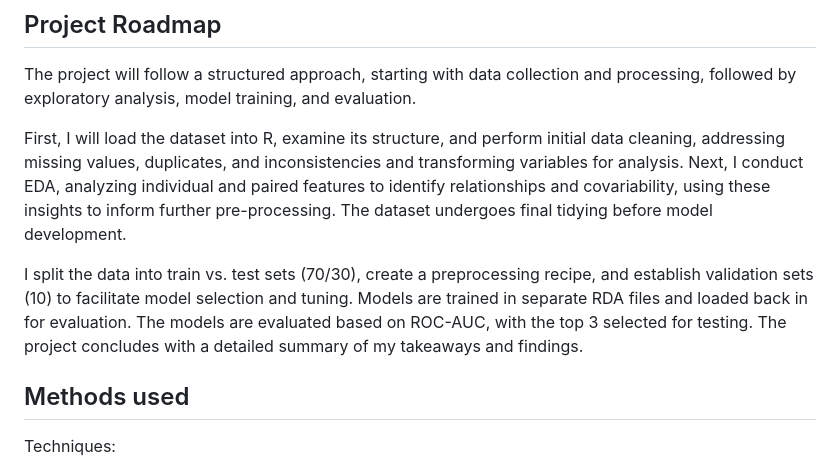
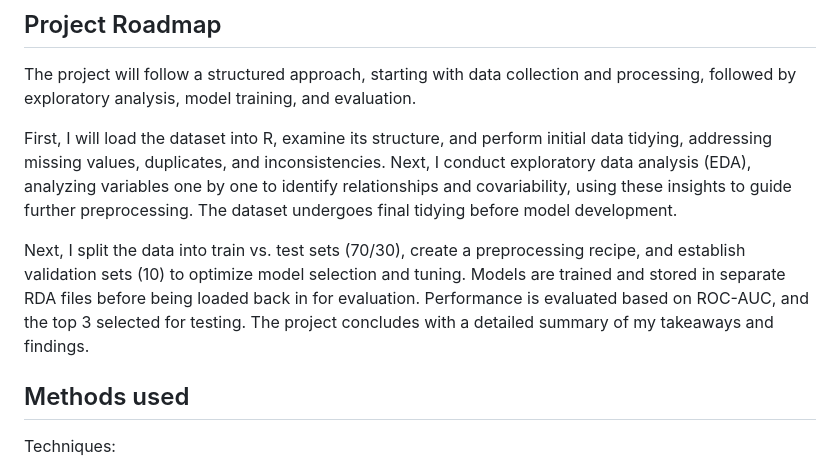
Before and after one commit to aliason/loan-prediction, a Markdown page: README.md, the part around the change. GitHub-like rendering.

```diff
--- a/README.md
+++ b/README.md
@@ -24,9 +24,9 @@ As my project will apply supervised learning methods, I will only be using the t
 ## Project Roadmap
 The project will follow a structured approach, starting with data collection and processing, followed by exploratory analysis, model training, and evaluation.
 
-First, I will load the dataset into R, examine its structure, and perform initial data cleaning, addressing missing values, duplicates, and inconsistencies and transforming variables for analysis. Next, I conduct EDA, analyzing individual and paired features to identify relationships and covariability, using these insights to inform further pre-processing. The dataset undergoes final tidying before model development.
+First, I will load the dataset into R, examine its structure, and perform initial data tidying, addressing missing values, duplicates, and inconsistencies. Next, I conduct exploratory data analysis (EDA), analyzing variables one by one to identify relationships and covariability, using these insights to guide further preprocessing. The dataset undergoes final tidying before model development.
 
-I split the data into train vs. test sets (70/30), create a preprocessing recipe, and establish validation sets (10) to facilitate model selection and tuning. Models are trained in separate RDA files and loaded back in for evaluation. The models are evaluated based on ROC-AUC, with the top 3 selected for testing. The project concludes with a detailed summary of my takeaways and findings.
+Next, I split the data into train vs. test sets (70/30), create a preprocessing recipe, and establish validation sets (10) to optimize model selection and tuning. Models are trained and stored in separate RDA files before being loaded back in for evaluation. Performance is evaluated based on ROC-AUC, and the top 3 selected for testing. The project concludes with a detailed summary of my takeaways and findings.
 
 ## Methods used
 Techniques:
```
